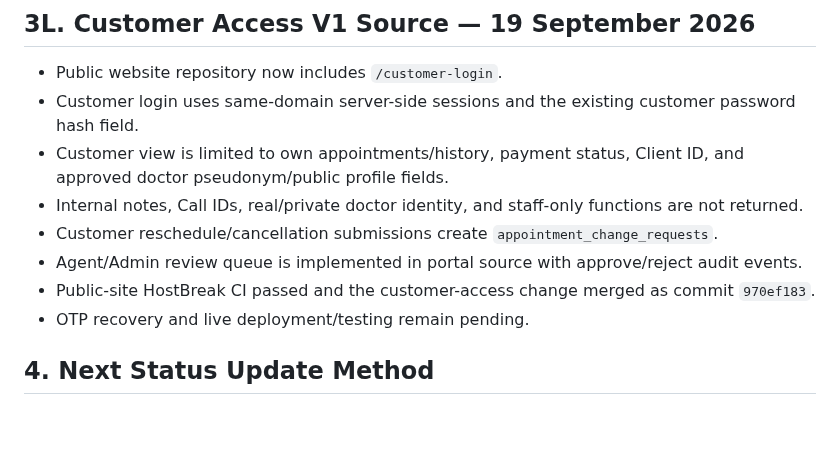
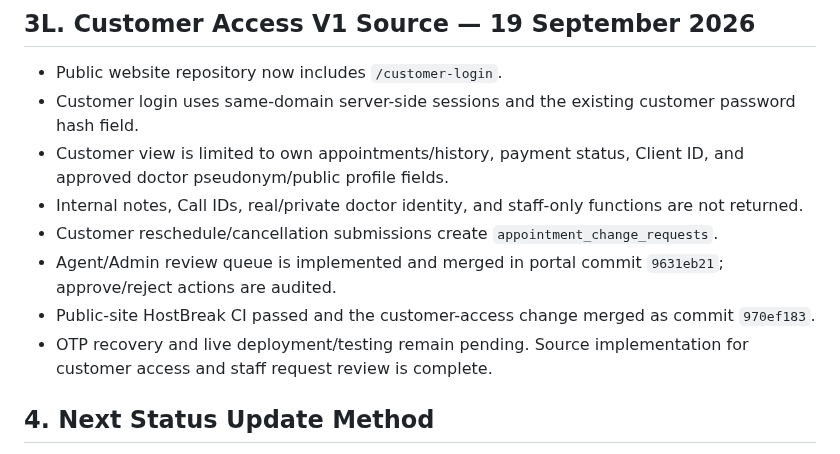
Before and after one commit to AbdurRehman10572/bettertalk-portal, a Markdown page: docs/08-07_CURRENT_STATUS.md, the part around the change. GitHub-like rendering; blank space fills up the shorter version.

Commit message:
Mark customer request review source complete

```diff
--- a/docs/08-07_CURRENT_STATUS.md
+++ b/docs/08-07_CURRENT_STATUS.md
@@ -172,9 +172,9 @@ Production acceptance sequence after setup: scheduler login works → authentica
 - Customer view is limited to own appointments/history, payment status, Client ID, and approved doctor pseudonym/public profile fields.
 - Internal notes, Call IDs, real/private doctor identity, and staff-only functions are not returned.
 - Customer reschedule/cancellation submissions create `appointment_change_requests`.
-- Agent/Admin review queue is implemented in portal source with approve/reject audit events.
+- Agent/Admin review queue is implemented and merged in portal commit `9631eb21`; approve/reject actions are audited.
 - Public-site HostBreak CI passed and the customer-access change merged as commit `970ef183`.
-- OTP recovery and live deployment/testing remain pending.
+- OTP recovery and live deployment/testing remain pending. Source implementation for customer access and staff request review is complete.
 
 ## 4. Next Status Update Method
 
```
